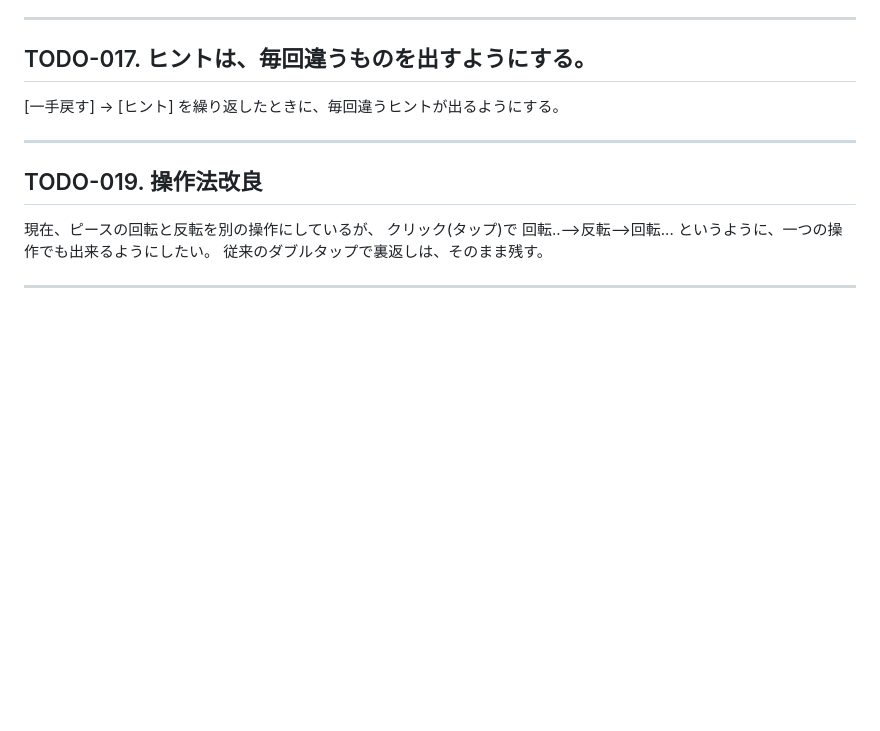
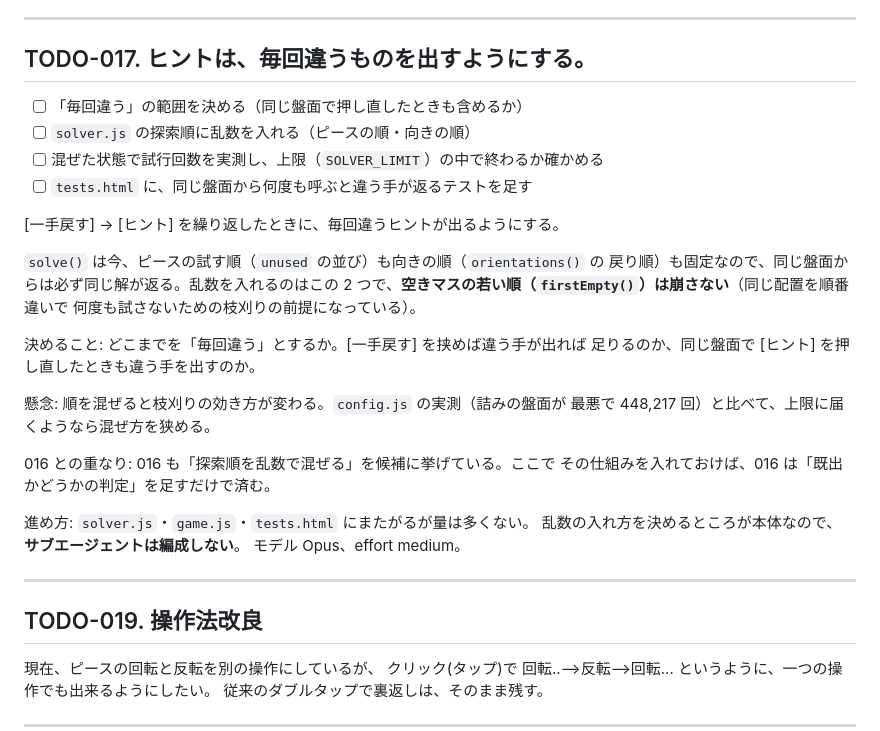
Before and after one commit to ytani01/pentomino-puzzle, a Markdown page: TODO.md, the part around the change. Drawn GitHub-style; blank space fills up the shorter version.

Commit message:
docs(todo): TODO-017 に進め方を書き足す
Co-Authored-By: Claude Opus 5 <noreply@anthropic.com>
Claude-Session: https://claude.ai/code/session_011neps8kwvvKo8yo8VAX8w3

```diff
--- a/TODO.md
+++ b/TODO.md
@@ -136,7 +136,30 @@ localStorage が使えないとき）は今までどおりに出す。
 
 ## TODO-017. ヒントは、毎回違うものを出すようにする。
 
+- [ ] 「毎回違う」の範囲を決める（同じ盤面で押し直したときも含めるか）
+- [ ] `solver.js` の探索順に乱数を入れる（ピースの順・向きの順）
+- [ ] 混ぜた状態で試行回数を実測し、上限（`SOLVER_LIMIT`）の中で終わるか確かめる
+- [ ] `tests.html` に、同じ盤面から何度も呼ぶと違う手が返るテストを足す
+
 [一手戻す] → [ヒント] を繰り返したときに、毎回違うヒントが出るようにする。
+
+`solve()` は今、ピースの試す順（`unused` の並び）も向きの順（`orientations()` の
+戻り順）も固定なので、同じ盤面からは必ず同じ解が返る。乱数を入れるのはこの
+2 つで、**空きマスの若い順（`firstEmpty()`）は崩さない**（同じ配置を順番違いで
+何度も試さないための枝刈りの前提になっている）。
+
+決めること: どこまでを「毎回違う」とするか。[一手戻す] を挟めば違う手が出れば
+足りるのか、同じ盤面で [ヒント] を押し直したときも違う手を出すのか。
+
+懸念: 順を混ぜると枝刈りの効き方が変わる。`config.js` の実測（詰みの盤面が
+最悪で 448,217 回）と比べて、上限に届くようなら混ぜ方を狭める。
+
+016 との重なり: 016 も「探索順を乱数で混ぜる」を候補に挙げている。ここで
+その仕組みを入れておけば、016 は「既出かどうかの判定」を足すだけで済む。
+
+進め方: `solver.js`・`game.js`・`tests.html` にまたがるが量は多くない。
+乱数の入れ方を決めるところが本体なので、**サブエージェントは編成しない**。
+モデル Opus、effort medium。
 
 ---
 
```
